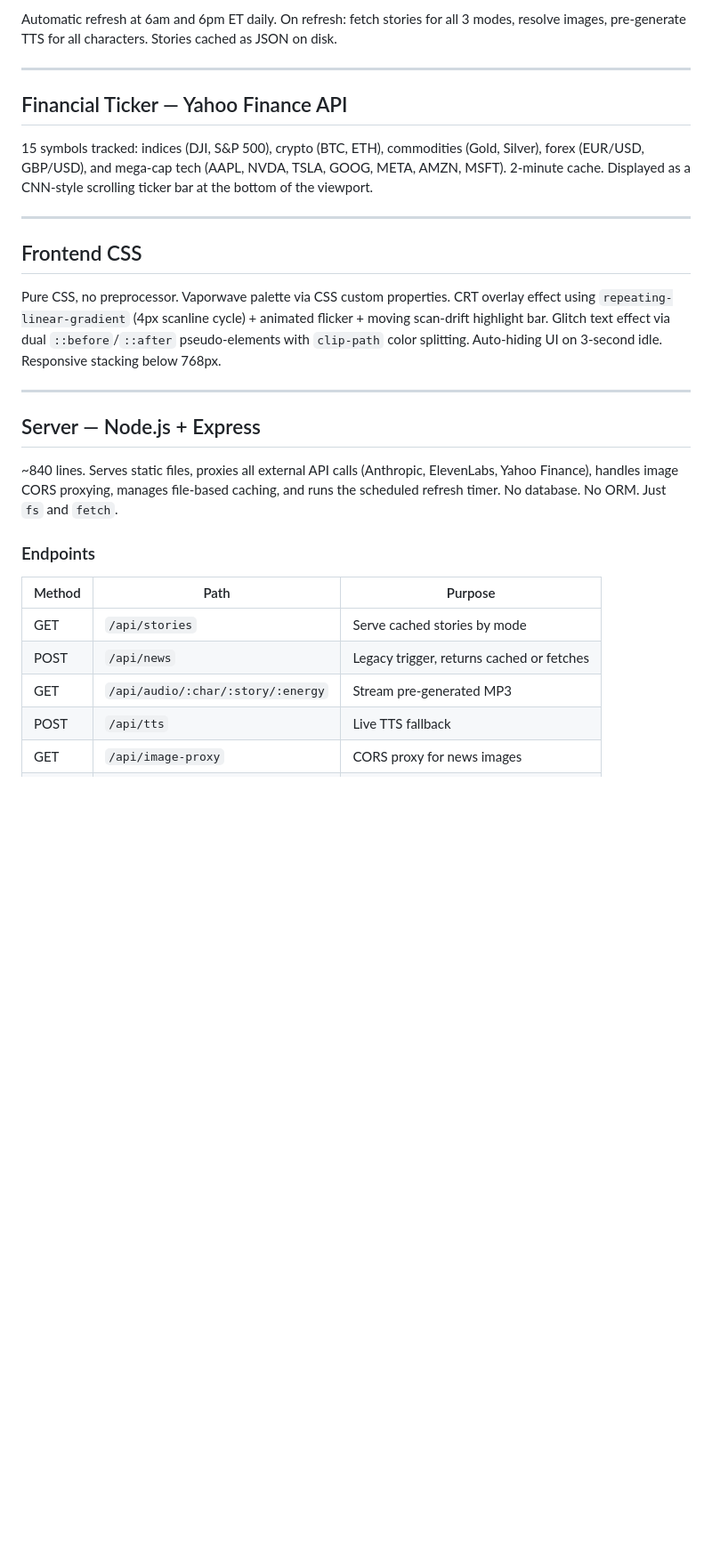
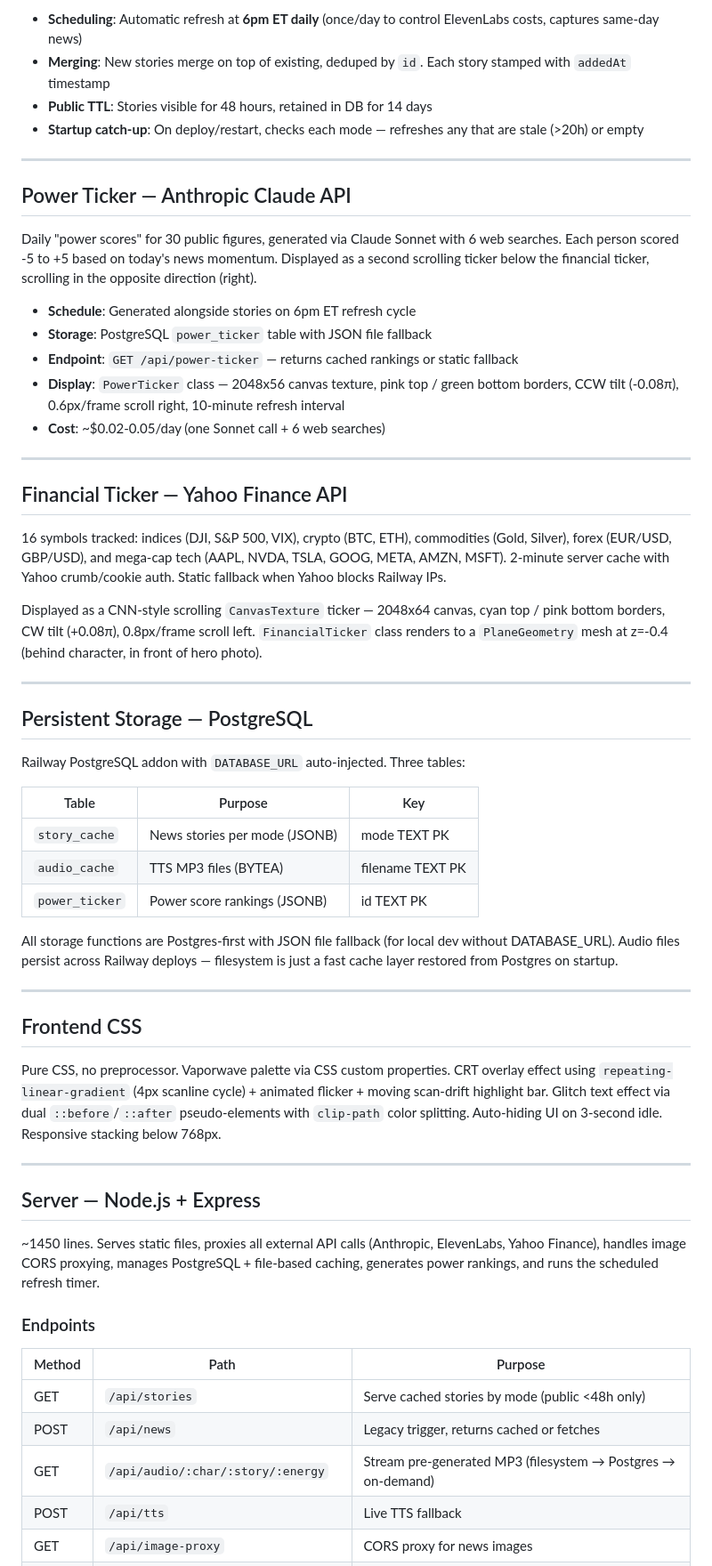
Before and after one commit to CK42BB/maxheadline, a Markdown page: TECH.md, the part around one of its changes. Shown at 89% size. GitHub-like rendering; blank space fills up the shorter version.

```diff
--- a/TECH.md
+++ b/TECH.md
@@ -153,11 +152,42 @@ Filters out generic logos, favicons, and placeholder images. Resolves relative U
 
-Automatic refresh at 6am and 6pm ET daily. On refresh: fetch stories for all 3 modes, resolve images, pre-generate TTS for all characters. Stories cached as JSON on disk.
+- **Scheduling**: Automatic refresh at **6pm ET daily** (once/day to control ElevenLabs costs, captures same-day news)
+- **Merging**: New stories merge on top of existing, deduped by `id`. Each story stamped with `addedAt` timestamp
+- **Public TTL**: Stories visible for 48 hours, retained in DB for 14 days
+- **Startup catch-up**: On deploy/restart, checks each mode — refreshes any that are stale (>20h) or empty
+
+---
+
+## Power Ticker — Anthropic Claude API
+
+Daily "power scores" for 30 public figures, generated via Claude Sonnet with 6 web searches. Each person scored -5 to +5 based on today's news momentum. Displayed as a second scrolling ticker below the financial ticker, scrolling in the opposite direction (right).
+
+- **Schedule**: Generated alongside stories on 6pm ET refresh cycle
+- **Storage**: PostgreSQL `power_ticker` table with JSON file fallback
+- **Endpoint**: `GET /api/power-ticker` — returns cached rankings or static fallback
+- **Display**: `PowerTicker` class — 2048x56 canvas texture, pink top / green bottom borders, CCW tilt (-0.08π), 0.6px/frame scroll right, 10-minute refresh interval
+- **Cost**: ~$0.02-0.05/day (one Sonnet call + 6 web searches)
 
 ---
 
 ## Financial Ticker — Yahoo Finance API
 
-15 symbols tracked: indices (DJI, S&P 500), crypto (BTC, ETH), commodities (Gold, Silver), forex (EUR/USD, GBP/USD), and mega-cap tech (AAPL, NVDA, TSLA, GOOG, META, AMZN, MSFT). 2-minute cache. Displayed as a CNN-style scrolling ticker bar at the bottom of the viewport.
+16 symbols tracked: indices (DJI, S&P 500, VIX), crypto (BTC, ETH), commodities (Gold, Silver), forex (EUR/USD, GBP/USD), and mega-cap tech (AAPL, NVDA, TSLA, GOOG, META, AMZN, MSFT). 2-minute server cache with Yahoo crumb/cookie auth. Static fallback when Yahoo blocks Railway IPs.
+
+Displayed as a CNN-style scrolling `CanvasTexture` ticker — 2048x64 canvas, cyan top / pink bottom borders, CW tilt (+0.08π), 0.8px/frame scroll left. `FinancialTicker` class renders to a `PlaneGeometry` mesh at z=-0.4 (behind character, in front of hero photo).
+
+---
+
+## Persistent Storage — PostgreSQL
+
+Railway PostgreSQL addon with `DATABASE_URL` auto-injected. Three tables:
+
+| Table | Purpose | Key |
+|-------|---------|-----|
+| `story_cache` | News stories per mode (JSONB) | mode TEXT PK |
+| `audio_cache` | TTS MP3 files (BYTEA) | filename TEXT PK |
+| `power_ticker` | Power score rankings (JSONB) | id TEXT PK |
+
+All storage functions are Postgres-first with JSON file fallback (for local dev without DATABASE_URL). Audio files persist across Railway deploys — filesystem is just a fast cache layer restored from Postgres on startup.
 
 ---
 
@@ -169,15 +199,15 @@ Pure CSS, no preprocessor. Vaporwave palette via CSS custom properties. CRT over
 
 ## Server — Node.js + Express
 
-~840 lines. Serves static files, proxies all external API calls (Anthropic, ElevenLabs, Yahoo Finance), handles image CORS proxying, manages file-based caching, and runs the scheduled refresh timer. No database. No ORM. Just `fs` and `fetch`.
+~1450 lines. Serves static files, proxies all external API calls (Anthropic, ElevenLabs, Yahoo Finance), handles image CORS proxying, manages PostgreSQL + file-based caching, generates power rankings, and runs the scheduled refresh timer.
 
 ### Endpoints
 
 | Method | Path | Purpose |
 |--------|------|---------|
-| GET | `/api/stories` | Serve cached stories by mode |
+| GET | `/api/stories` | Serve cached stories by mode (public <48h only) |
 | POST | `/api/news` | Legacy trigger, returns cached or fetches |
-| GET | `/api/audio/:char/:story/:energy` | Stream pre-generated MP3 |
+| GET | `/api/audio/:char/:story/:energy` | Stream pre-generated MP3 (filesystem → Postgres → on-demand) |
 | POST | `/api/tts` | Live TTS fallback |
 | GET | `/api/image-proxy` | CORS proxy for news images |
 | POST | `/api/stats` | Track character play counts |
```
Also changed, not shown: other parts of TECH.md (+26 -22 lines).
